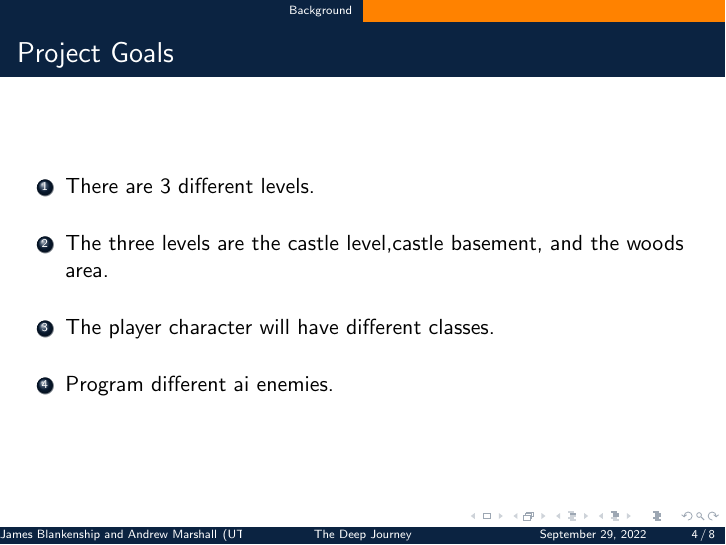
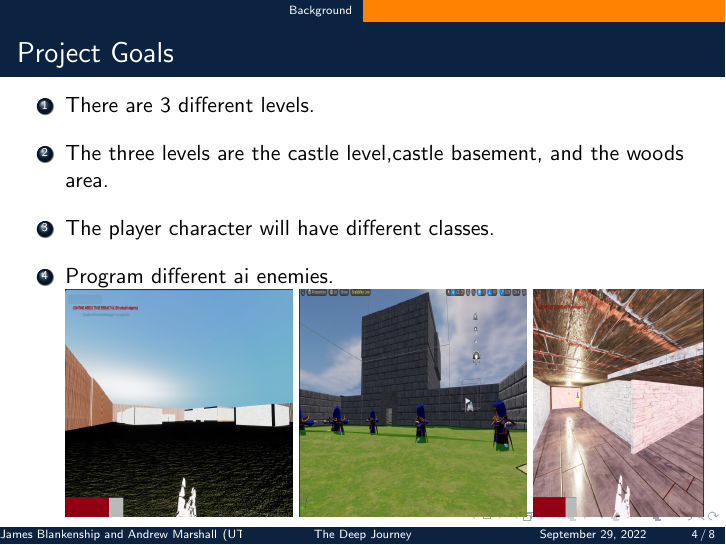
Before and after one commit to James-Blankenship4276/CSCI-Senior-Project, LaTeX slides (Presentation/Presentation.tex): page 4 of 8. Compiled offline with pdfLaTeX.

Commit message:
added images to slides

```diff
--- a/Presentation/Presentation.tex
+++ b/Presentation/Presentation.tex
@@ -108,7 +108,10 @@
   \item The  player character will have  different classes.
 
     \bigskip
-  \item Program different ai enemies.
+  \item Program different ai enemies.\\
+  \includegraphics[width=4cm, height=4cm]{figures/woods.jpg}
+  \includegraphics[width=4cm, height=4cm]{figures/castle.jpg}
+  \includegraphics[width=3cm, height=4cm]{figures/basement.jpg}
     \end{enumerate}
 }
 
```
Also changed, not shown: Presentation/Presentation.pdf, Presentation/figures/basement.jpg (added), Presentation/figures/castle.jpg (added), Presentation/figures/woods.jpg (added), 2 other files.
